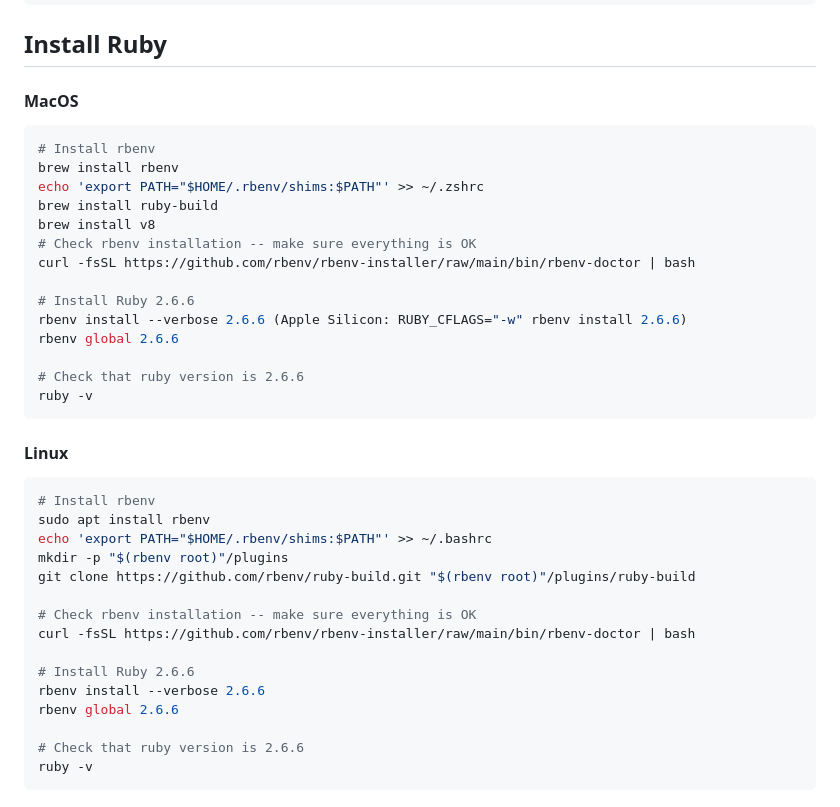
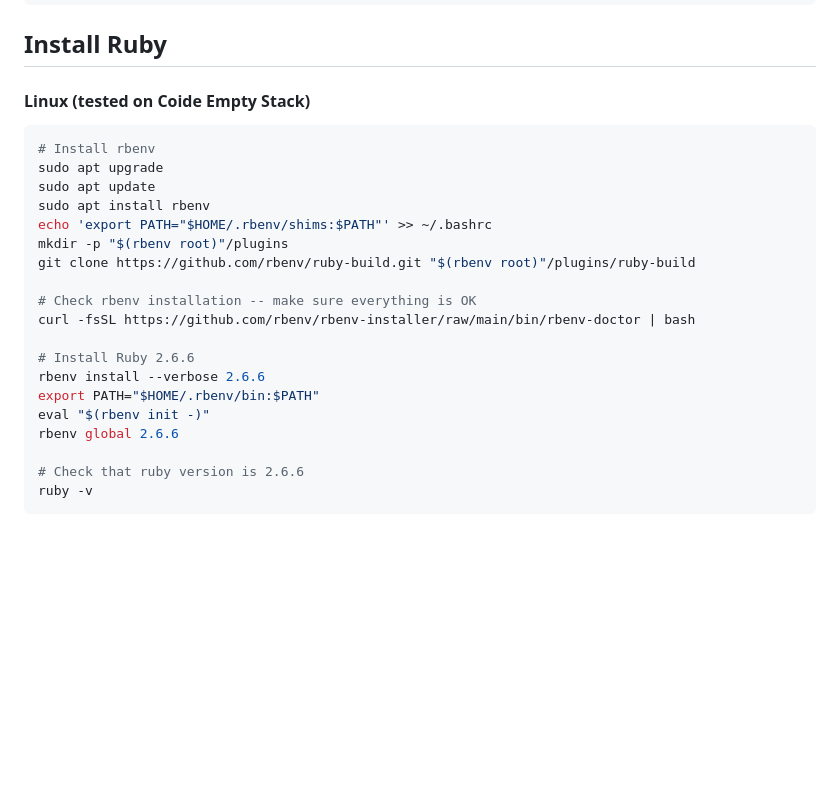
Before and after one commit to Hou-Kaiyuan/CourseCompass, a Markdown page: README.md, the part around the change. Rendered like a GitHub page; blank space fills up the shorter version.

Commit message:
update setup

````diff
--- a/README.md
+++ b/README.md
@@ -57,30 +57,12 @@ Member 4 UNI:  km3628
 ```
 
 ## Install Ruby
-
-#### MacOS
+#### Linux (tested on Coide Empty Stack)
 
 ```bash
 # Install rbenv
-brew install rbenv
-echo 'export PATH="$HOME/.rbenv/shims:$PATH"' >> ~/.zshrc
-brew install ruby-build
-brew install v8
-# Check rbenv installation -- make sure everything is OK
-curl -fsSL https://github.com/rbenv/rbenv-installer/raw/main/bin/rbenv-doctor | bash
-
-# Install Ruby 2.6.6
-rbenv install --verbose 2.6.6 (Apple Silicon: RUBY_CFLAGS="-w" rbenv install 2.6.6)
-rbenv global 2.6.6
-
-# Check that ruby version is 2.6.6
-ruby -v
-```
-
-#### Linux
-
-```bash
-# Install rbenv
+sudo apt upgrade
+sudo apt update
 sudo apt install rbenv
 echo 'export PATH="$HOME/.rbenv/shims:$PATH"' >> ~/.bashrc
 mkdir -p "$(rbenv root)"/plugins
@@ -91,6 +73,8 @@ curl -fsSL https://github.com/rbenv/rbenv-installer/raw/main/bin/rbenv-doctor |
 
 # Install Ruby 2.6.6
 rbenv install --verbose 2.6.6
+export PATH="$HOME/.rbenv/bin:$PATH"
+eval "$(rbenv init -)"
 rbenv global 2.6.6
 
 # Check that ruby version is 2.6.6
````
